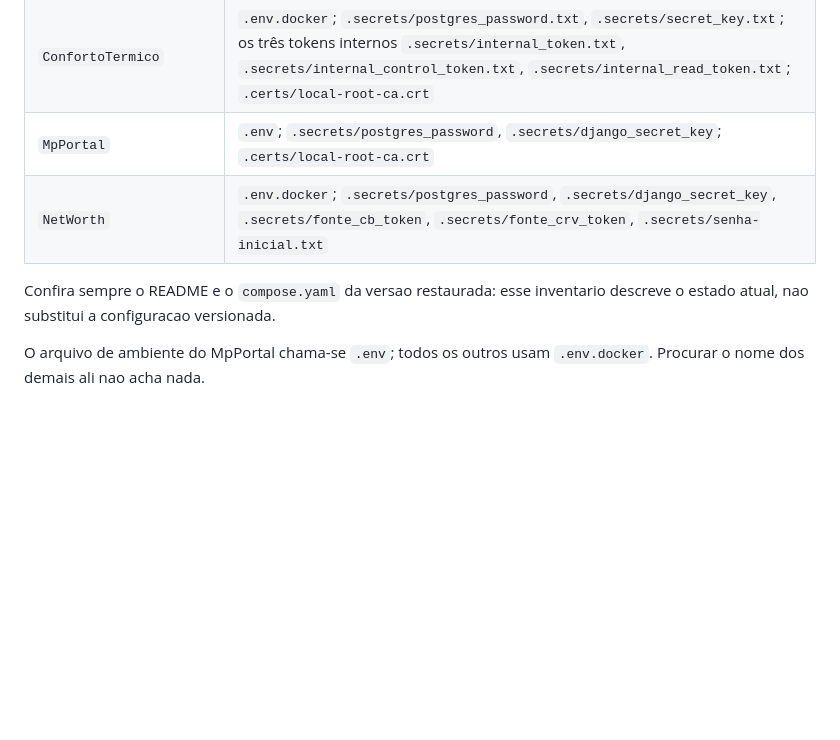
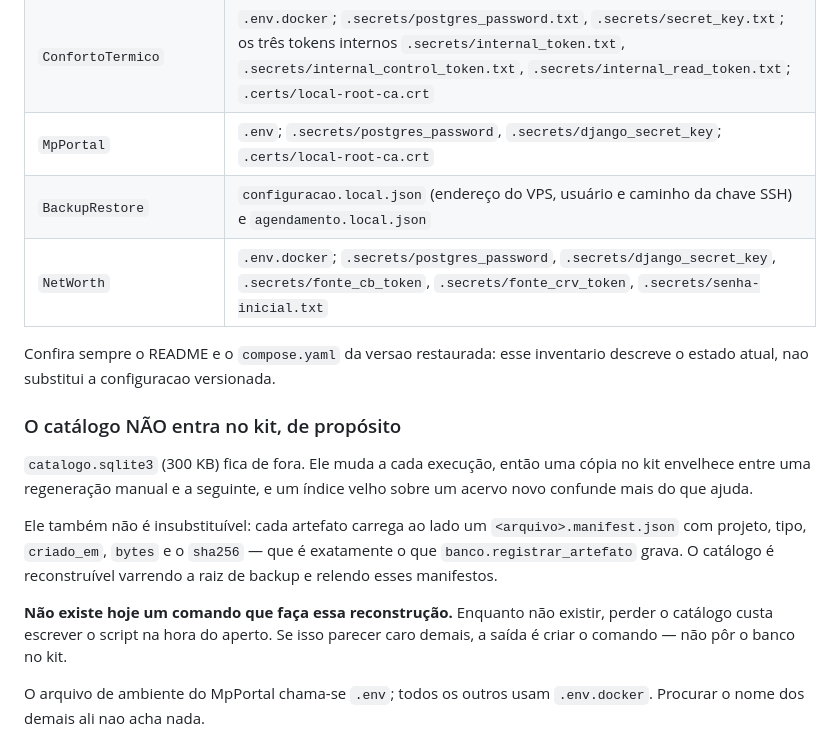
Before and after one commit to MSPA-Coder/BackupRestore, a Markdown page: KIT_RECUPERACAO.md, the part around the change. GitHub-like rendering; blank space fills up the shorter version.

Commit message:
docs: a propria configuracao do BackupRestore entra no kit
`configuracao.local.json` guarda o endereco do VPS, o usuario e o caminho da
chave SSH; `agendamento.local.json`, o estado do agendador. Os dois sao
ignorados pelo Git -- com razao, porque descrevem esta implantacao -- e por
isso nao estavam em lugar nenhum: nem no GitHub, nem no kit. Quem restaurasse
reconfiguraria o BackupRestore adivinhando de qual servidor vinha cada
projeto.

Fica escrito tambem por que o `catalogo.sqlite3` NAO entra: ele muda a cada
execucao e envelheceria entre uma regeneracao manual do kit e a seguinte, e
um indice velho sobre um acervo novo atrapalha. Ele tambem nao e
insubstituivel -- cada artefato carrega ao lado um manifesto com projeto,
tipo, criado_em, bytes e sha256, que e exatamente o que `registrar_artefato`
grava. Falta o comando que faca essa reconstrucao, e essa e a divida a pagar
se um dia o catalogo se perder.

Co-Authored-By: Claude Opus 5 <noreply@anthropic.com>

```diff
--- a/KIT_RECUPERACAO.md
+++ b/KIT_RECUPERACAO.md
@@ -17,10 +17,26 @@ arquivos operacionais nem os segredos provisionados.
 | `MegaSena` | `.env.docker`; `.secrets/postgres_password.txt`, `.secrets/secret_key.txt`; `.certs/local-root-ca.crt` |
 | `ConfortoTermico` | `.env.docker`; `.secrets/postgres_password.txt`, `.secrets/secret_key.txt`; os três tokens internos `.secrets/internal_token.txt`, `.secrets/internal_control_token.txt`, `.secrets/internal_read_token.txt`; `.certs/local-root-ca.crt` |
 | `MpPortal` | `.env`; `.secrets/postgres_password`, `.secrets/django_secret_key`; `.certs/local-root-ca.crt` |
+| `BackupRestore` | `configuracao.local.json` (endereço do VPS, usuário e caminho da chave SSH) e `agendamento.local.json` |
 | `NetWorth` | `.env.docker`; `.secrets/postgres_password`, `.secrets/django_secret_key`, `.secrets/fonte_cb_token`, `.secrets/fonte_crv_token`, `.secrets/senha-inicial.txt` |
 
 Confira sempre o README e o `compose.yaml` da versao restaurada: esse inventario
 descreve o estado atual, nao substitui a configuracao versionada.
+
+### O catálogo NÃO entra no kit, de propósito
+
+`catalogo.sqlite3` (300 KB) fica de fora. Ele muda a cada execução, então uma
+cópia no kit envelhece entre uma regeneração manual e a seguinte, e um índice
+velho sobre um acervo novo confunde mais do que ajuda.
+
+Ele também não é insubstituível: cada artefato carrega ao lado um
+`<arquivo>.manifest.json` com projeto, tipo, `criado_em`, `bytes` e o
+`sha256` — que é exatamente o que `banco.registrar_artefato` grava. O catálogo
+é reconstruível varrendo a raiz de backup e relendo esses manifestos.
+
+**Não existe hoje um comando que faça essa reconstrução.** Enquanto não
+existir, perder o catálogo custa escrever o script na hora do aperto. Se isso
+parecer caro demais, a saída é criar o comando — não pôr o banco no kit.
 
 O arquivo de ambiente do MpPortal chama-se `.env`; todos os outros usam
 `.env.docker`. Procurar o nome dos demais ali nao acha nada.
```
